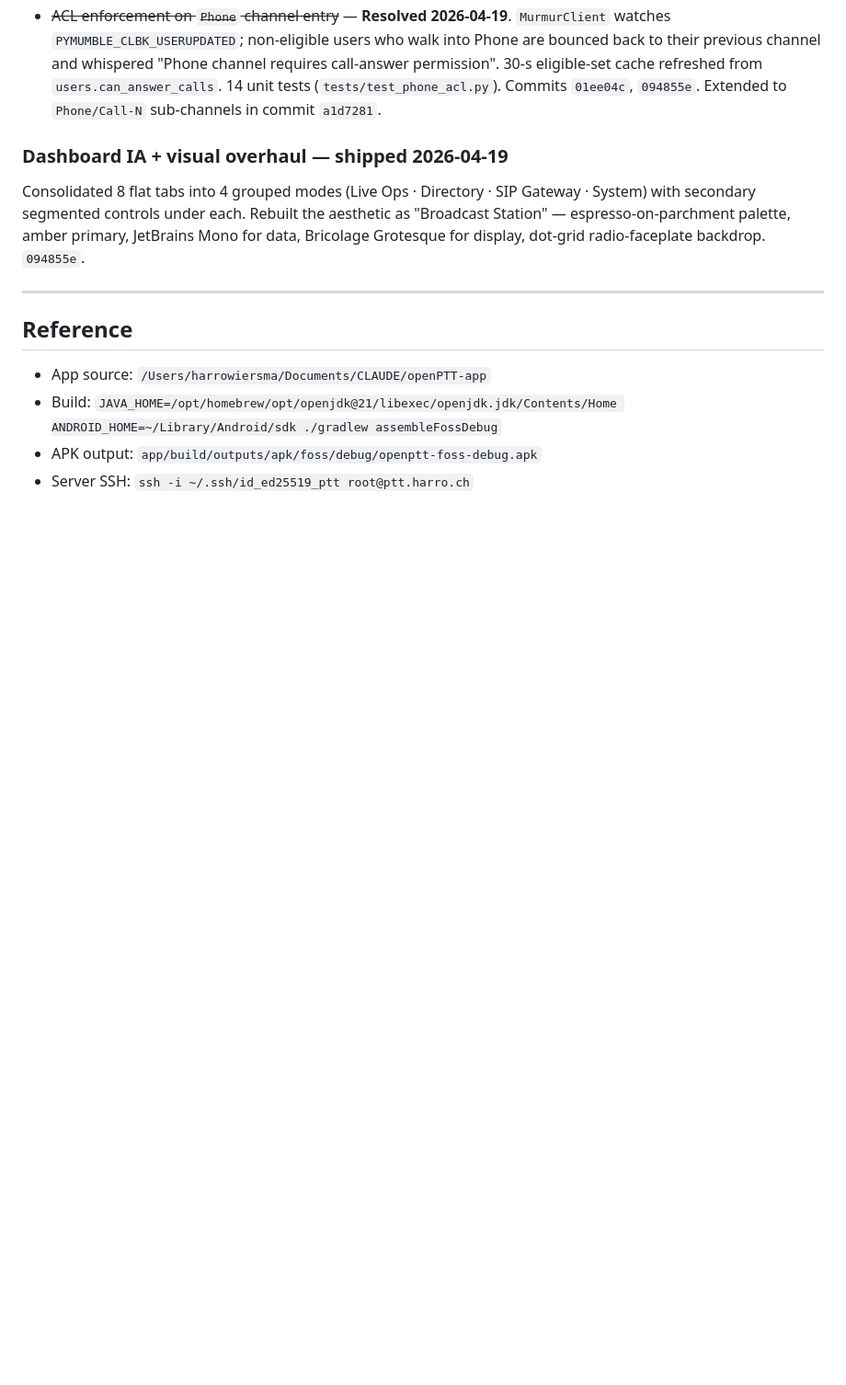
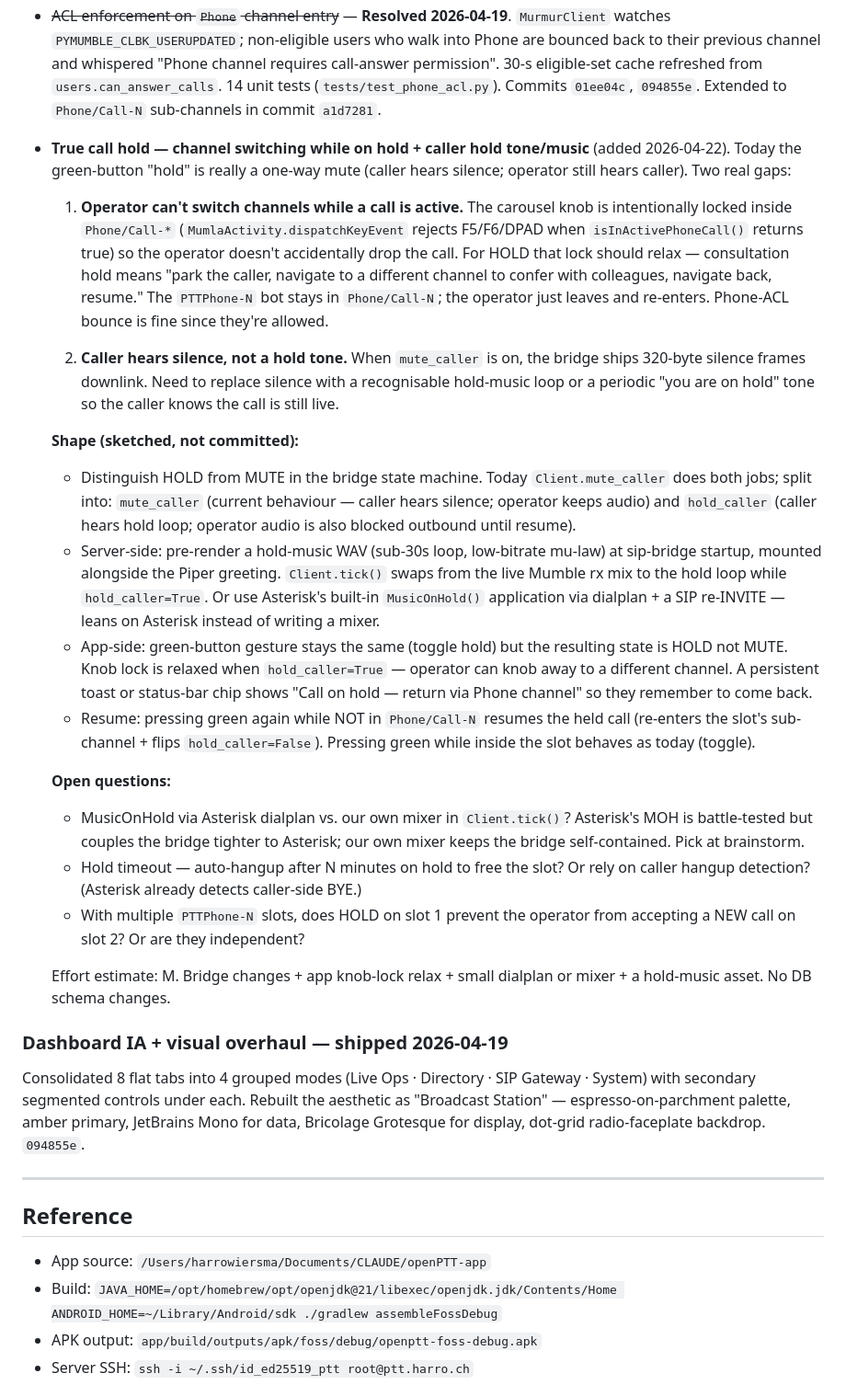
Before and after one commit to harrowiersma/PTT, a Markdown page: docs/open_issues.md, the part around the change. Shown at 92% size. Drawn GitHub-style; blank space fills up the shorter version.

Commit message:
docs: backlog item — true call hold (channel-switch + caller hold tone)
Reported during 2026-04-22 sync. Today's green-button "hold" is really
a one-way mute: caller hears silence, operator can't navigate away
because the carousel knob is locked inside Phone/Call-N. Two fixes
needed: relax the knob lock when hold_caller=True so consultation hold
works, and replace downlink silence with a hold-music loop or
recognisable tone so the caller knows the call is still live. Bridge
state machine needs to split MUTE from HOLD; app-side gesture stays
the same.

Co-Authored-By: Claude Opus 4.7 (1M context) <noreply@anthropic.com>

```diff
--- a/docs/open_issues.md
+++ b/docs/open_issues.md
@@ -385,6 +385,62 @@ the APK-flash cycle becomes the bottleneck.
   14 unit tests (`tests/test_phone_acl.py`). Commits `01ee04c`, `094855e`.
   Extended to `Phone/Call-N` sub-channels in commit `a1d7281`.
 
+- **True call hold — channel switching while on hold + caller hold tone/music** (added 2026-04-22).
+  Today the green-button "hold" is really a one-way mute (caller hears
+  silence; operator still hears caller). Two real gaps:
+
+  1. **Operator can't switch channels while a call is active.** The
+     carousel knob is intentionally locked inside `Phone/Call-*`
+     (`MumlaActivity.dispatchKeyEvent` rejects F5/F6/DPAD when
+     `isInActivePhoneCall()` returns true) so the operator doesn't
+     accidentally drop the call. For HOLD that lock should relax —
+     consultation hold means "park the caller, navigate to a different
+     channel to confer with colleagues, navigate back, resume." The
+     `PTTPhone-N` bot stays in `Phone/Call-N`; the operator just leaves
+     and re-enters. Phone-ACL bounce is fine since they're allowed.
+
+  2. **Caller hears silence, not a hold tone.** When `mute_caller` is
+     on, the bridge ships 320-byte silence frames downlink. Need to
+     replace silence with a recognisable hold-music loop or a periodic
+     "you are on hold" tone so the caller knows the call is still live.
+
+  **Shape (sketched, not committed):**
+  - Distinguish HOLD from MUTE in the bridge state machine. Today
+    `Client.mute_caller` does both jobs; split into:
+    `mute_caller` (current behaviour — caller hears silence; operator
+    keeps audio) and `hold_caller` (caller hears hold loop; operator
+    audio is also blocked outbound until resume).
+  - Server-side: pre-render a hold-music WAV (sub-30s loop, low-bitrate
+    mu-law) at sip-bridge startup, mounted alongside the Piper greeting.
+    `Client.tick()` swaps from the live Mumble rx mix to the hold loop
+    while `hold_caller=True`. Or use Asterisk's built-in `MusicOnHold()`
+    application via dialplan + a SIP re-INVITE — leans on Asterisk
+    instead of writing a mixer.
+  - App-side: green-button gesture stays the same (toggle hold) but
+    the resulting state is HOLD not MUTE. Knob lock is relaxed when
+    `hold_caller=True` — operator can knob away to a different channel.
+    A persistent toast or status-bar chip shows "Call on hold —
+    return via Phone channel" so they remember to come back.
+  - Resume: pressing green again while NOT in `Phone/Call-N` resumes
+    the held call (re-enters the slot's sub-channel + flips
+    `hold_caller=False`). Pressing green while inside the slot
+    behaves as today (toggle).
+
+  **Open questions:**
+  - MusicOnHold via Asterisk dialplan vs. our own mixer in
+    `Client.tick()`? Asterisk's MOH is battle-tested but couples the
+    bridge tighter to Asterisk; our own mixer keeps the bridge
+    self-contained. Pick at brainstorm.
+  - Hold timeout — auto-hangup after N minutes on hold to free the
+    slot? Or rely on caller hangup detection? (Asterisk already
+    detects caller-side BYE.)
+  - With multiple `PTTPhone-N` slots, does HOLD on slot 1 prevent the
+    operator from accepting a NEW call on slot 2? Or are they
+    independent?
+
+  Effort estimate: M. Bridge changes + app knob-lock relax + small
+  dialplan or mixer + a hold-music asset. No DB schema changes.
+
 ### Dashboard IA + visual overhaul — shipped 2026-04-19
 Consolidated 8 flat tabs into 4 grouped modes (Live Ops · Directory ·
 SIP Gateway · System) with secondary segmented controls under each.
```
